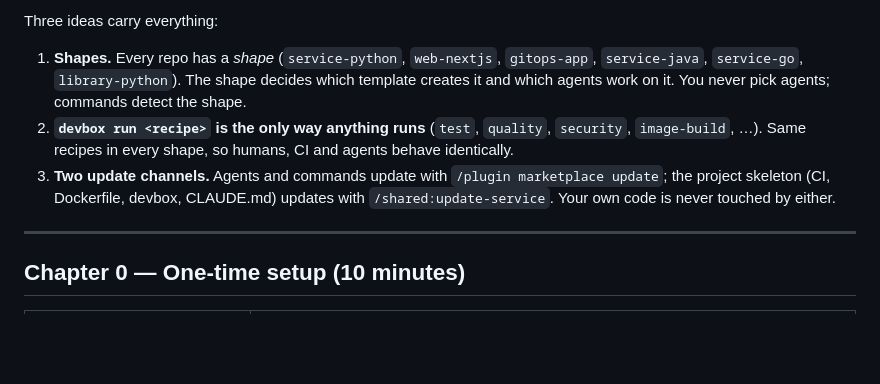
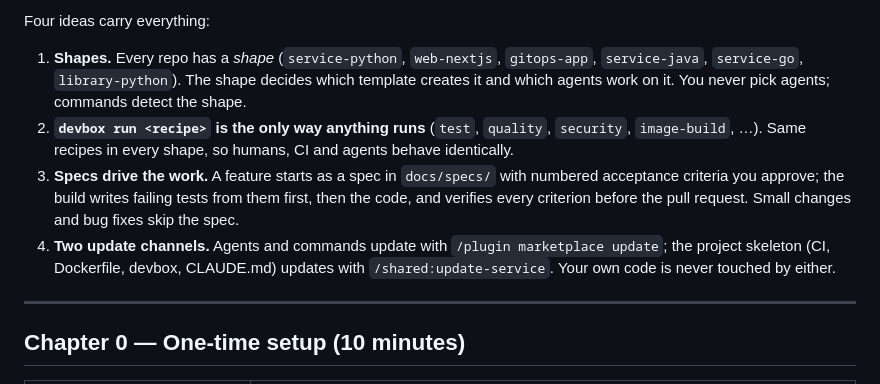
Before and after one commit to ika100/claude-platform, a Markdown page: docs/USER-JOURNEY.md, the part around one of its changes. GitHub-like rendering; blank space fills up the shorter version.

````diff
--- a/docs/USER-JOURNEY.md
+++ b/docs/USER-JOURNEY.md
@@ -28,10 +38,12 @@ A guided walk-through of the whole platform, told through one made-up product, *
 ```
 
-Three ideas carry everything:
+
+Four ideas carry everything:
 
 1. **Shapes.** Every repo has a *shape* (`service-python`, `web-nextjs`, `gitops-app`, `service-java`, `service-go`, `library-python`). The shape decides which template creates it and which agents work on it. You never pick agents; commands detect the shape.
 2. **`devbox run <recipe>` is the only way anything runs** (`test`, `quality`, `security`, `image-build`, …). Same recipes in every shape, so humans, CI and agents behave identically.
-3. **Two update channels.** Agents and commands update with `/plugin marketplace update`; the project skeleton (CI, Dockerfile, devbox, CLAUDE.md) updates with `/shared:update-service`. Your own code is never touched by either.
+3. **Specs drive the work.** A feature starts as a spec in `docs/specs/` with numbered acceptance criteria you approve; the build writes failing tests from them first, then the code, and verifies every criterion before the pull request. Small changes and bug fixes skip the spec.
+4. **Two update channels.** Agents and commands update with `/plugin marketplace update`; the project skeleton (CI, Dockerfile, devbox, CLAUDE.md) updates with `/shared:update-service`. Your own code is never touched by either.
 
 ---
 
````
Also changed, not shown: other parts of docs/USER-JOURNEY.md (+27 -17 lines).
